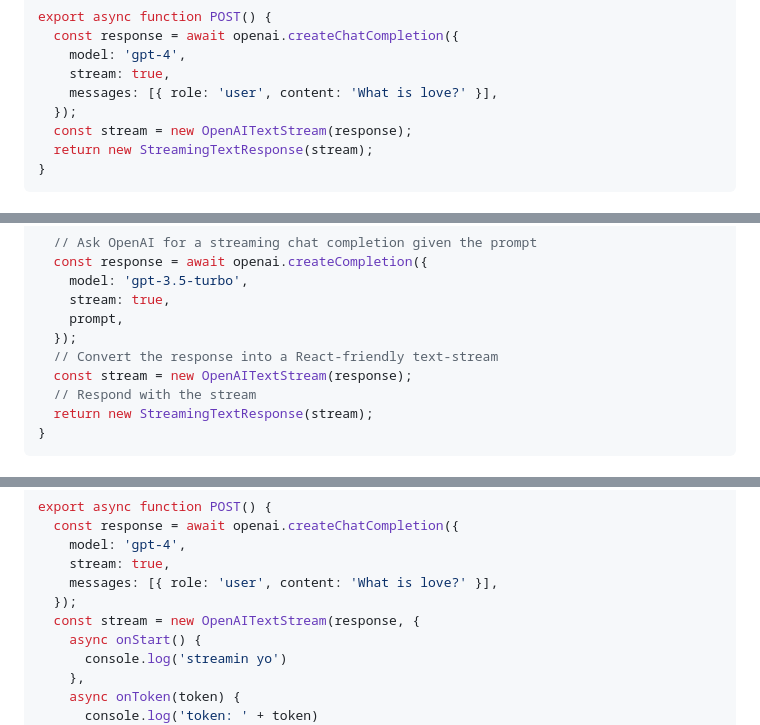
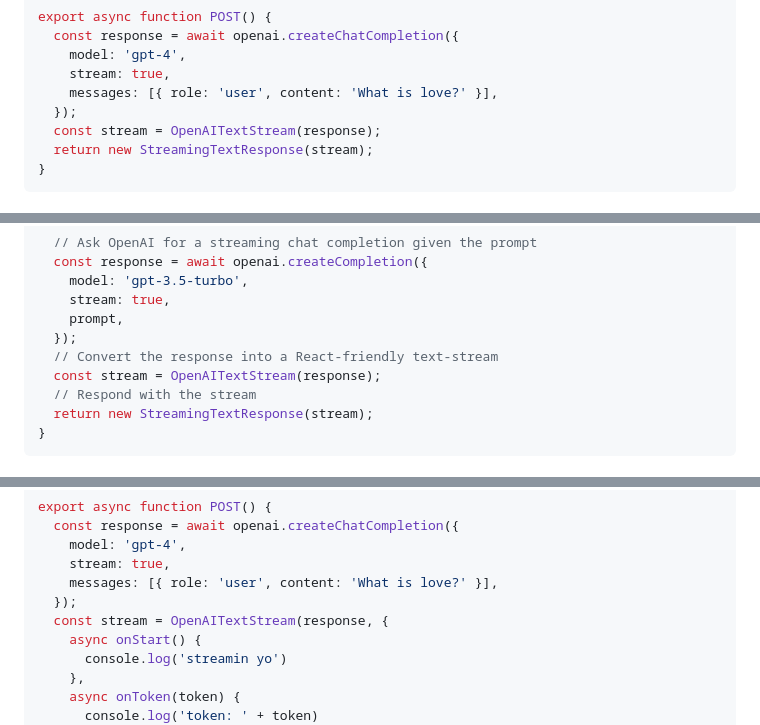
Before and after one commit to BitPassion/ai, a Markdown page: README.md, 3 parts joined by grey strips. Rendered like a GitHub page.

Commit message:
Fix snippets

````diff
--- a/README.md
+++ b/README.md
@@ -47,7 +47,7 @@ export async function POST() {
     stream: true,
     messages: [{ role: 'user', content: 'What is love?' }],
   });
-  const stream = new OpenAITextStream(response);
+  const stream = OpenAITextStream(response);
   return new StreamingTextResponse(stream);
 }
 ```
@@ -107,7 +107,7 @@ export async function POST(req: Request) {
     prompt,
   });
   // Convert the response into a React-friendly text-stream
-  const stream = new OpenAITextStream(response);
+  const stream = OpenAITextStream(response);
   // Respond with the stream
   return new StreamingTextResponse(stream);
 }
@@ -169,7 +169,7 @@ export async function POST() {
     stream: true,
     messages: [{ role: 'user', content: 'What is love?' }],
   });
-  const stream = new OpenAITextStream(response, {
+  const stream = OpenAITextStream(response, {
     async onStart() {
       console.log('streamin yo')
     },
````
Also changed, not shown: other parts of README.md (+2 -2 lines).
